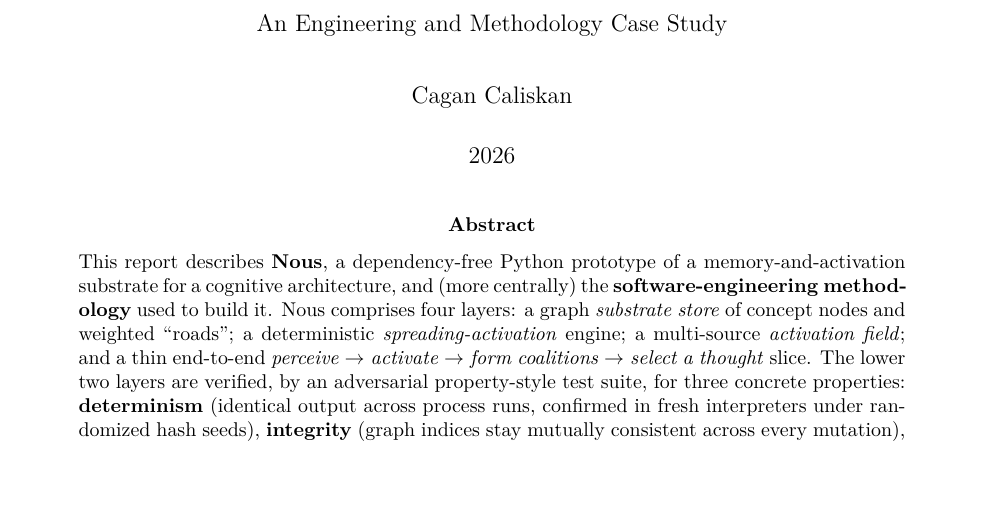
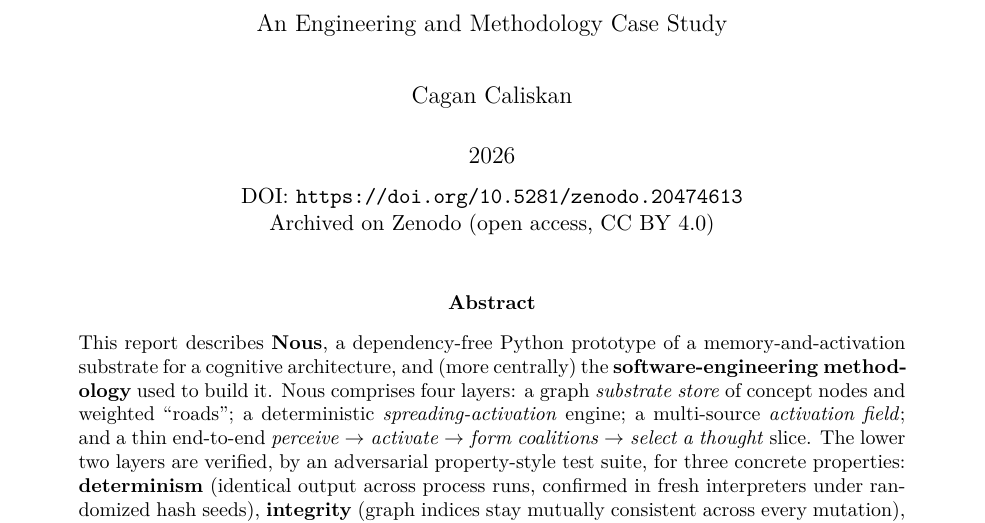
Before and after one commit to cagancaliskan/psyche, a LaTeX paper (docs/report/nous_report.tex): part of page 1 of 24, cut so that both start at the same text, the shorter picture padded with empty space. Compiled offline with pdfLaTeX.

Commit message:
Add Zenodo DOI and citation metadata across documentation
Additive metadata only: no code, tests, numbers, figures, claims, or the verified
§11 reference list were changed.

  - README.md: new "## Citation" section (permanent Zenodo DOI, canonical citation
    string, note that the report is CC BY 4.0 and the code MIT).
  - docs/REPORT.md: DOI + "Archived on Zenodo (open access, CC BY 4.0)" in the
    front matter; regenerated docs/report/nous_report.tex (\date block) and
    nous_report.docx so all three carry the DOI in the same place.
  - docs/outreach/SUMMARY.md: DOI footer line; SUMMARY.docx regenerated.
  - docs/outreach/EMAILS.md: link placeholders in templates A, B, C replaced with
    the DOI (name/email/institution placeholders left intact).
  - CITATION.cff: new at repo root (CFF 1.2.0; DOI 10.5281/zenodo.20474613;
    license CC-BY-4.0) so GitHub shows a "Cite this repository" button.

DOI: https://doi.org/10.5281/zenodo.20474613

```diff
--- a/docs/report/nous_report.tex
+++ b/docs/report/nous_report.tex
@@ -33,7 +33,9 @@
 Memory-and-Activation Substrate for Cognitive Architectures}\\[4pt]
 \large An Engineering and Methodology Case Study}
 \author{Cagan Caliskan}
-\date{2026}
+\date{2026\\[6pt]
+{\normalsize DOI: \url{https://doi.org/10.5281/zenodo.20474613}}\\
+{\normalsize Archived on Zenodo (open access, CC BY 4.0)}}
 
 \begin{document}
 \maketitle
```
Also changed, not shown: docs/REPORT.md (+2 -0 lines), docs/outreach/SUMMARY.md (+2 -0 lines), README.md, 4 other files.
